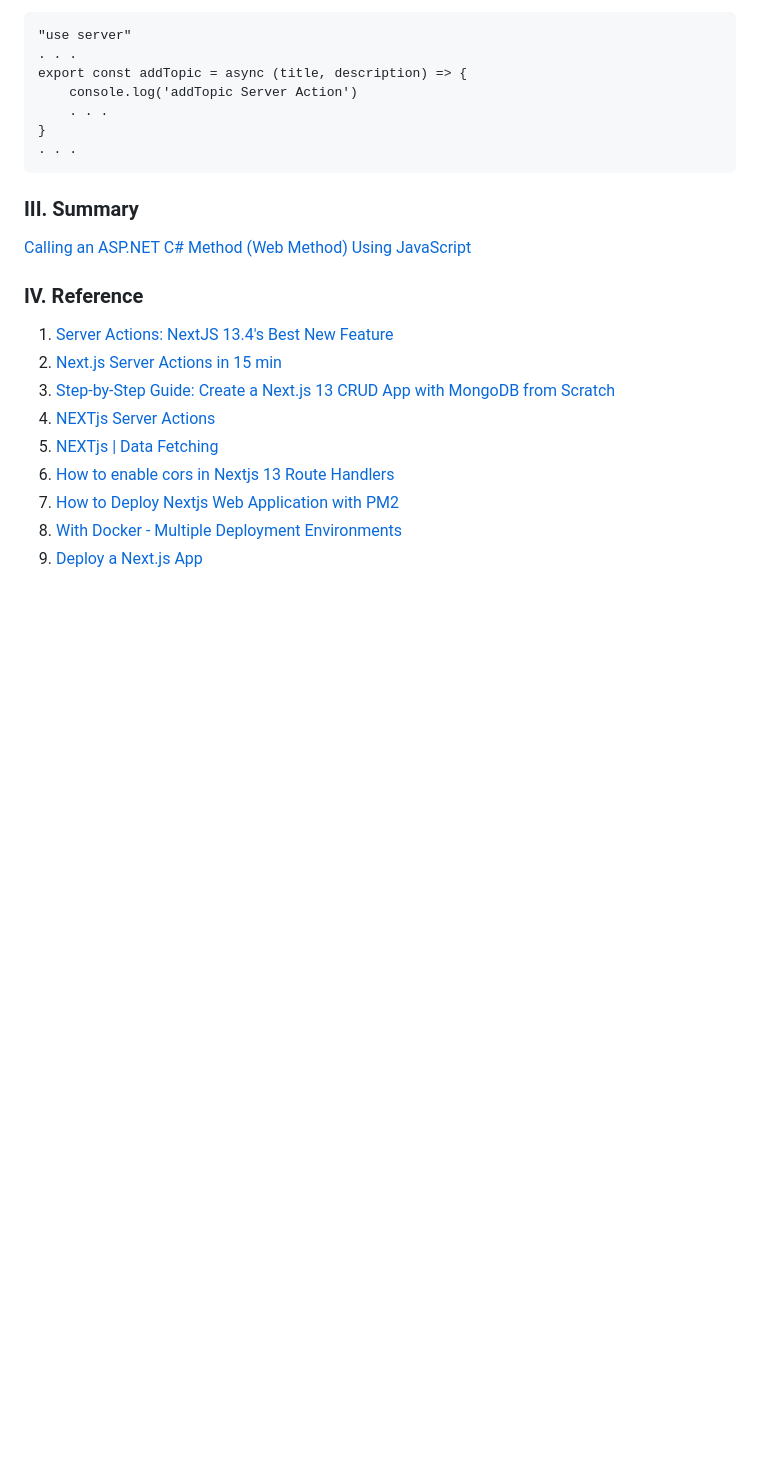
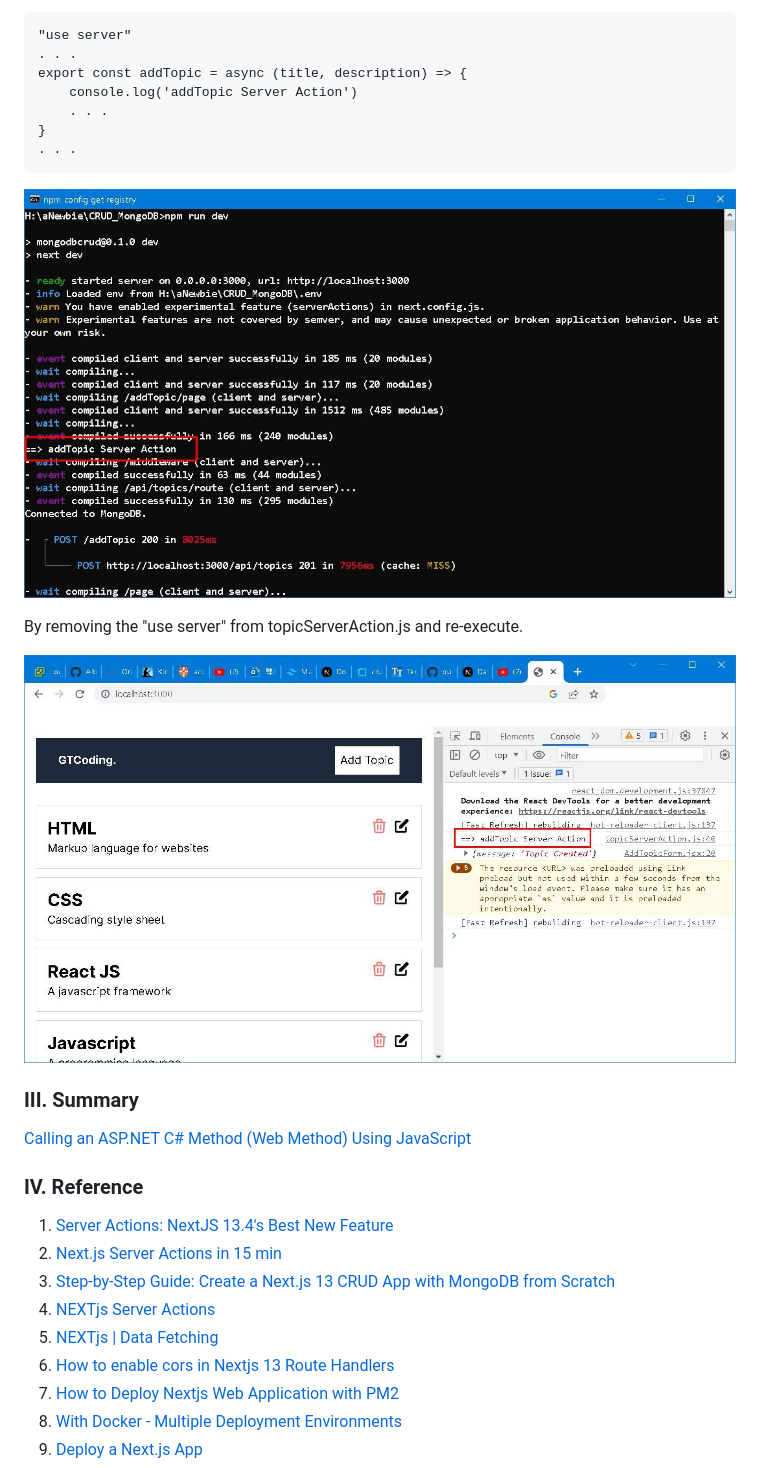
Before and after one commit to Albert0i/crud-mongodb, a Markdown page: README.md, the part around the change. Rendered like a GitHub page; blank space fills up the shorter version.

````diff
--- a/README.md
+++ b/README.md
@@ -82,6 +82,12 @@ export const addTopic = async (title, description) => {
 . . .
 ```
 
+![alt experimental addTopic1](img/addTopicServerAction1.JPG)
+
+By removing the "use server" from topicServerAction.js and re-execute.
+
+![alt experimental addTopic2](img/addTopicServerAction2.JPG)
+
 
 ### III. Summary
 [Calling an ASP.NET C# Method (Web Method) Using JavaScript](https://www.c-sharpcorner.com/UploadFile/abhikumarvatsa/calling-an-Asp-Net-C-Sharp-method-web-method-using-javascript/)
````
